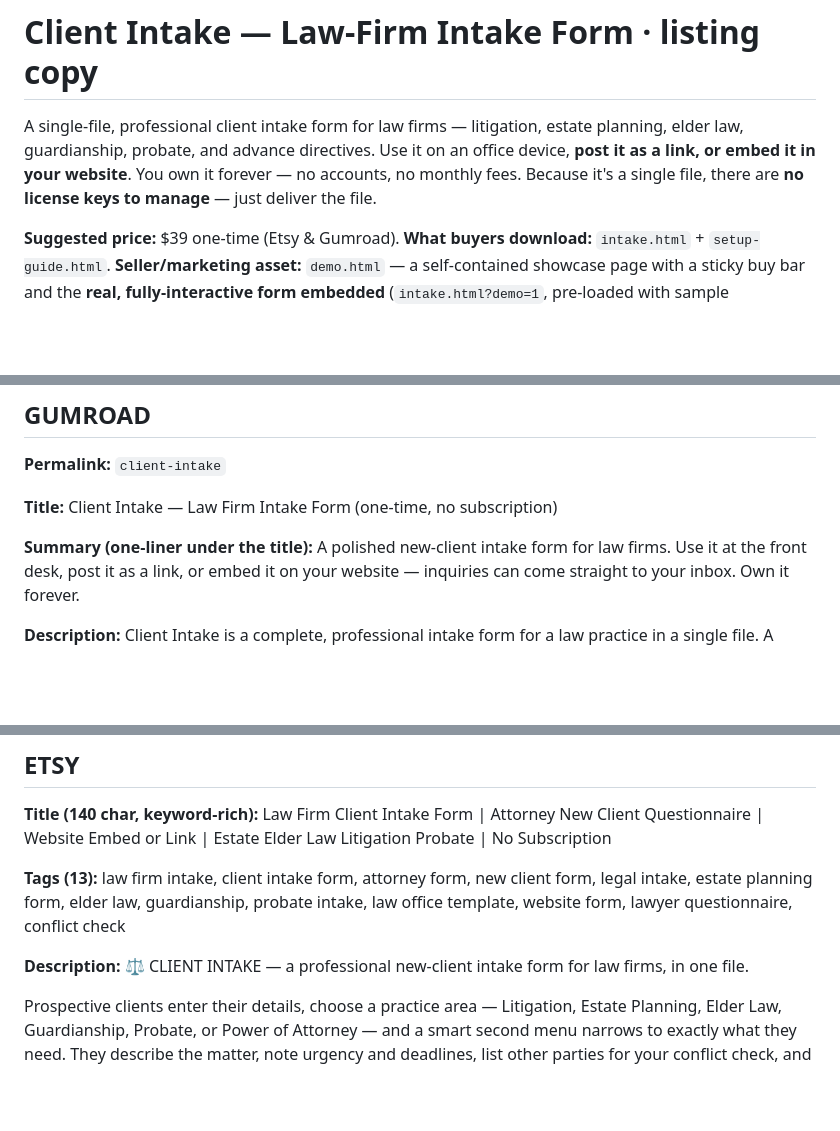
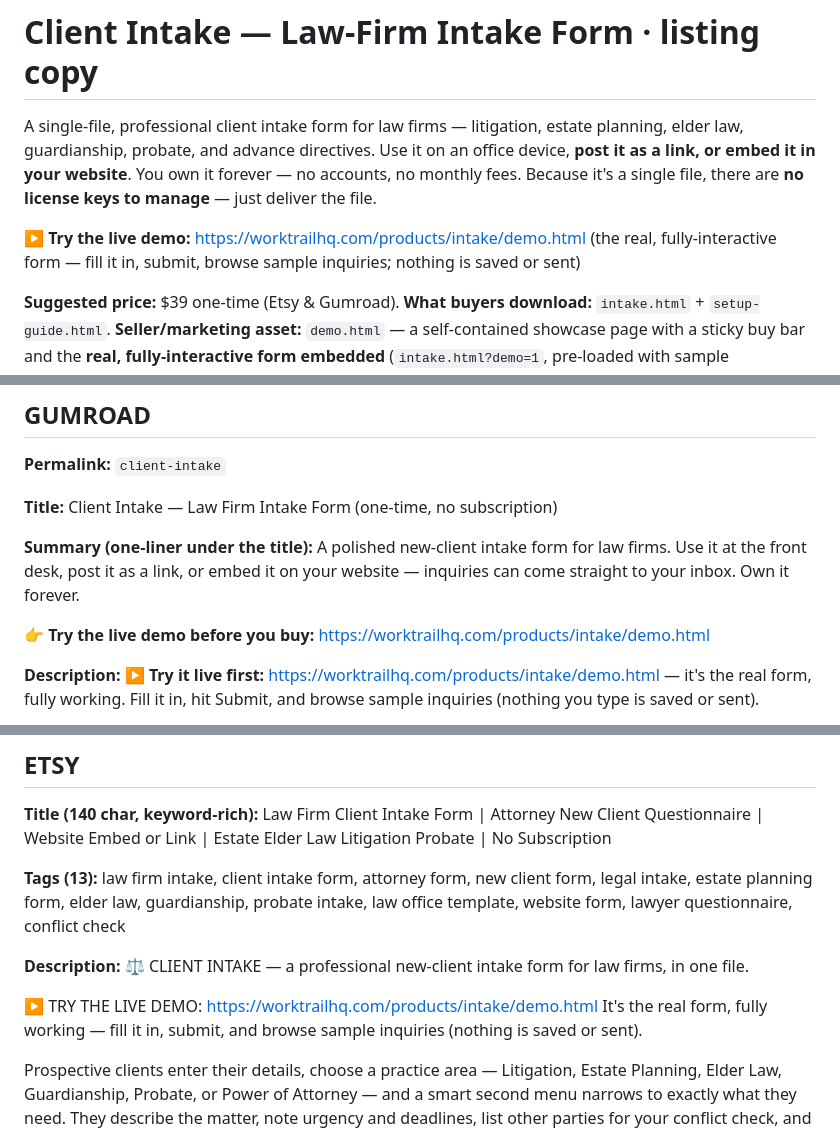
Before and after one commit to iwanderph20-art/worktrailhq, a Markdown page: products/intake/INTAKE-LISTINGS.md, 3 parts joined by grey strips. Drawn GitHub-style; blank space fills up the shorter version.

Commit message:
docs(intake): add live demo link to product description
Add https://worktrailhq.com/products/intake/demo.html to the summary
and both the Gumroad and Etsy descriptions so buyers can try the real
form before purchasing.

Co-Authored-By: Claude Opus 4.8 <noreply@anthropic.com>

```diff
--- a/products/intake/INTAKE-LISTINGS.md
+++ b/products/intake/INTAKE-LISTINGS.md
@@ -4,6 +4,9 @@ A single-file, professional client intake form for law firms — litigation, est
 elder law, guardianship, probate, and advance directives. Use it on an office device, **post it
 as a link, or embed it in your website**. You own it forever — no accounts, no monthly fees.
 Because it's a single file, there are **no license keys to manage** — just deliver the file.
+
+**▶ Try the live demo:** https://worktrailhq.com/products/intake/demo.html
+(the real, fully-interactive form — fill it in, submit, browse sample inquiries; nothing is saved or sent)
 
 **Suggested price:** $39 one-time (Etsy & Gumroad).
 **What buyers download:** `intake.html` + `setup-guide.html`.
@@ -22,7 +25,11 @@ submissions, nothing saved). Host it and link buyers to it as a live preview.
 **Summary (one-liner under the title):**
 A polished new-client intake form for law firms. Use it at the front desk, post it as a link, or embed it on your website — inquiries can come straight to your inbox. Own it forever.
 
+**👉 Try the live demo before you buy:** https://worktrailhq.com/products/intake/demo.html
+
 **Description:**
+▶ **Try it live first:** https://worktrailhq.com/products/intake/demo.html — it's the real form, fully working. Fill it in, hit Submit, and browse sample inquiries (nothing you type is saved or sent).
+
 Client Intake is a complete, professional intake form for a law practice in a single file. A
 prospective client enters their contact details, picks a **practice area** — Litigation, Estate
 Planning, Elder Law, Guardianship, Probate, or Power of Attorney / Advance Directives — and a
@@ -86,6 +93,9 @@ law firm intake, client intake form, attorney form, new client form, legal intak
 **Description:**
 ⚖️ CLIENT INTAKE — a professional new-client intake form for law firms, in one file.
 
+▶ TRY THE LIVE DEMO: https://worktrailhq.com/products/intake/demo.html
+It's the real form, fully working — fill it in, submit, and browse sample inquiries (nothing is saved or sent).
+
 Prospective clients enter their details, choose a practice area — Litigation, Estate Planning,
 Elder Law, Guardianship, Probate, or Power of Attorney — and a smart second menu narrows to exactly
 what they need. They describe the matter, note urgency and deadlines, list other parties for your
```
